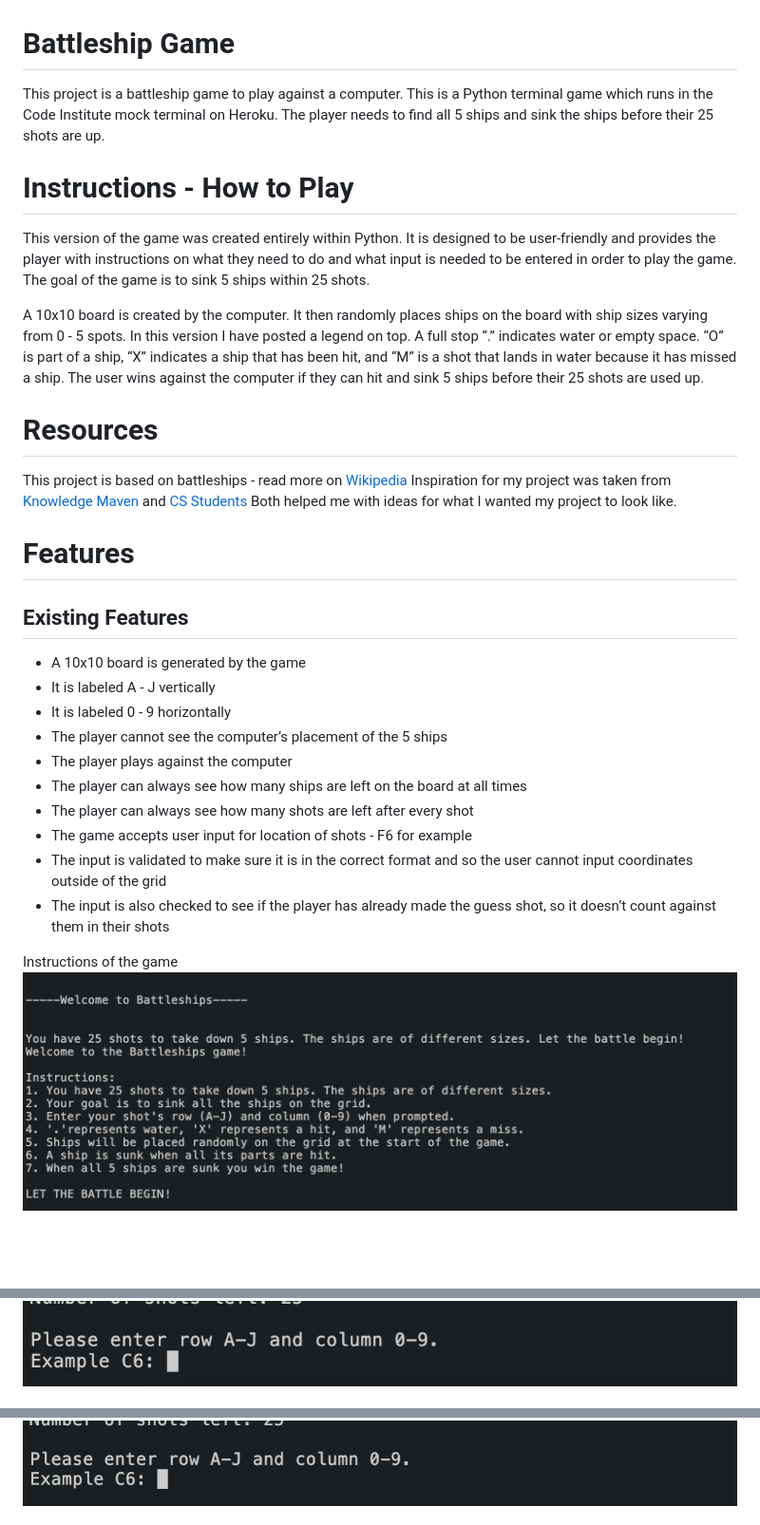
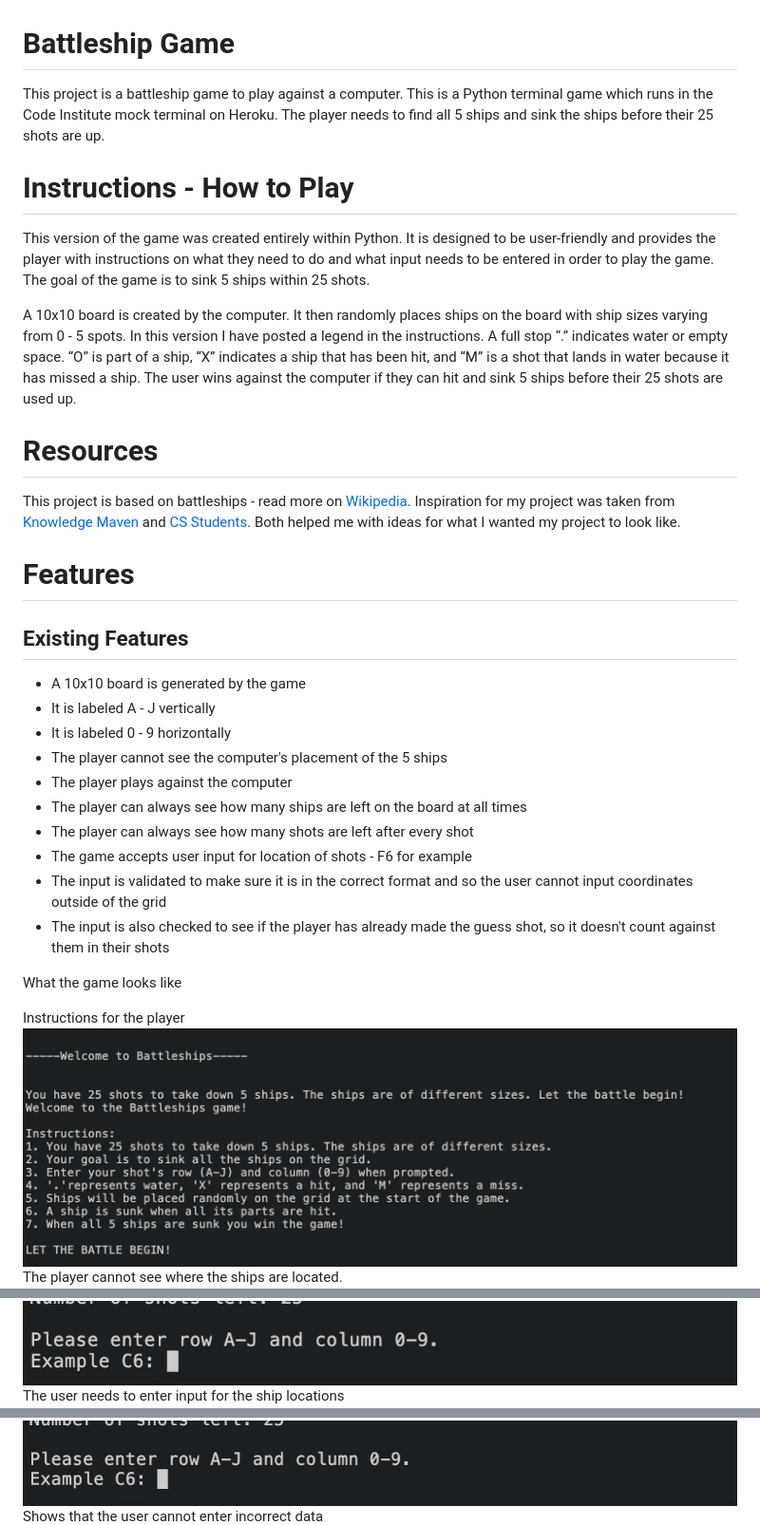
Before and after one commit to Jaimilit/Project-Three-Battleship, a Markdown page: README.md, 3 parts joined by grey strips. Shown at 95% size. Rendered like a GitHub page; blank space fills up the shorter version.

Commit message:
made grammatical changes to readme

```diff
--- a/README.md
+++ b/README.md
@@ -1,19 +1,19 @@
 # Battleship Game
 
-This project is a  battleship game to play against a computer.
+This project is a battleship game to play against a computer.
 This is a Python terminal game which runs in the Code Institute mock terminal on Heroku.
 The player needs to find all 5 ships and sink the ships before their 25 shots are up.
 
 # Instructions - How to Play
 
-This version of the game was created entirely within Python. It is designed to be user-friendly and provides the player with instructions on what they need to do and what input is needed to be entered in order to play the game. The goal of the game is to sink 5 ships within 25 shots.
+This version of the game was created entirely within Python. It is designed to be user-friendly and provides the player with instructions on what they need to do and what input needs to be entered in order to play the game. The goal of the game is to sink 5 ships within 25 shots.
 
-A  10x10 board is created by the computer. It then randomly places ships on the board with ship sizes varying from 0 - 5 spots. In this version I have posted a legend on top. A full stop “.” indicates water or empty space. “O” is part of a ship, “X” indicates a ship that has been hit, and “M” is a shot that lands in water because it has missed a ship. The user wins against the computer if they can hit and sink 5 ships before their 25 shots are used up.
+A 10x10 board is created by the computer. It then randomly places ships on the board with ship sizes varying from 0 - 5 spots. In this version I have posted a legend in the instructions. A full stop “.” indicates water or empty space. “O” is part of a ship, “X” indicates a ship that has been hit, and “M” is a shot that lands in water because it has missed a ship. The user wins against the computer if they can hit and sink 5 ships before their 25 shots are used up.
 
 # Resources
 
-This project is based on battleships - read more on [Wikipedia](https://en.wikipedia.org/wiki/Battleship_(game))
-Inspiration for my project was taken from [Knowledge Maven](https://www.youtube.com/watch?v=tF1WRCrd_HQ) and [CS Students](https://www.youtube.com/watch?v=MgJBgnsDcF0) Both helped me with ideas for what I wanted my project to look like.
+This project is based on battleships - read more on [Wikipedia](https://en.wikipedia.org/wiki/Battleship_(game)).
+Inspiration for my project was taken from [Knowledge Maven](https://www.youtube.com/watch?v=tF1WRCrd_HQ) and [CS Students](https://www.youtube.com/watch?v=MgJBgnsDcF0). Both helped me with ideas for what I wanted my project to look like.
 
 # Features
 
@@ -22,17 +22,22 @@ Inspiration for my project was taken from [Knowledge Maven](https://www.youtube.
 * A 10x10 board is generated by the game
 * It is labeled A - J vertically
 * It is labeled 0 - 9 horizontally
-* The player cannot see the computer’s placement of the 5 ships
+* The player cannot see the computer's placement of the 5 ships
 * The player plays against the computer
 * The player can always see how many ships are left on the board at all times
 * The player can always see how many shots are left after every shot
 * The game accepts user input for location of shots - F6 for example
 * The input is validated to make sure it is in the correct format and so the user cannot input coordinates outside of the grid
-* The input is also checked to see if the player has already made the guess shot, so it doesn’t count against them in their shots
+* The input is also checked to see if the player has already made the guess shot, so it doesn't count against them in their shots
 
 
-Instructions of the game
+What the game looks like
+
+Instructions for the player
 ![Player’s game board](assets/instructions.png)
+The player cannot see where the ships are located.
 ![The player cannot see where the ships are located (ship locations are “O”)](assets/playerboard.png)
+The user needs to enter input for the ship locations
 ![Enter input for location of shots](assets/shiplocations.png)
+Shows that the user cannot enter incorrect data
 ![Input incorrect data so game ensures the user inputs only correct data](assets/incorrectdata.png)
```
Also changed, not shown: other parts of README.md (+2 -0 lines).
